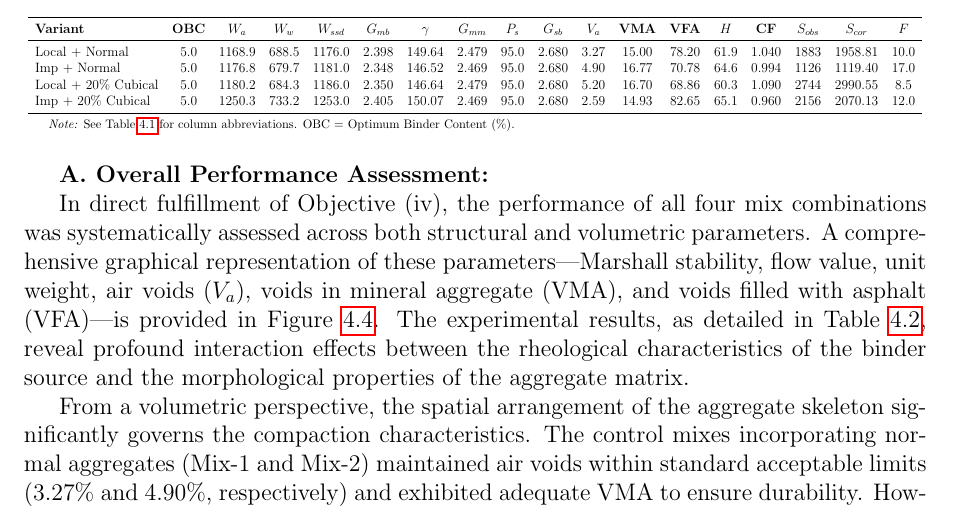
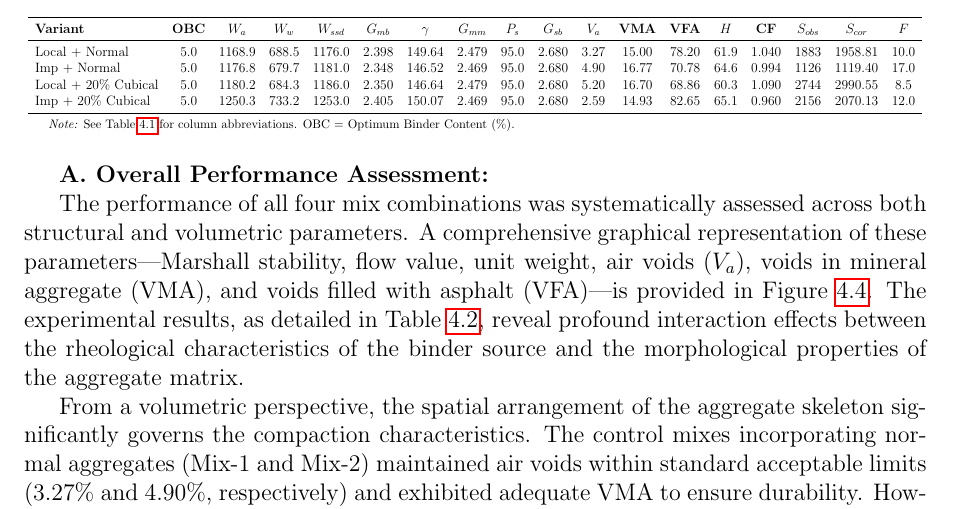
Before and after one commit to secrakibmridha/defence-writing, a LaTeX paper (draft 0.tex): part of page 26 of 32, cut so that both start at the same text. Compiled offline with pdfLaTeX.

Commit message:
Remove Objective (iv) mention from Section 4.4 and recompile

```diff
--- a/draft 0.tex
+++ b/draft 0.tex
@@ -745,7 +745,7 @@ Following the determination of the 5.0\% OBC, the structural and economic viabil
 
 \textbf{A. Overall Performance Assessment:}
 
-In direct fulfillment of Objective (iv), the performance of all four mix combinations was systematically assessed across both structural and volumetric parameters. A comprehensive graphical representation of these parameters---Marshall stability, flow value, unit weight, air voids ($V_a$), voids in mineral aggregate (VMA), and voids filled with asphalt (VFA)---is provided in Figure~\ref{fig:performance_assessment}. The experimental results, as detailed in Table~\ref{tab:mix_data}, reveal profound interaction effects between the rheological characteristics of the binder source and the morphological properties of the aggregate matrix.
+The performance of all four mix combinations was systematically assessed across both structural and volumetric parameters. A comprehensive graphical representation of these parameters---Marshall stability, flow value, unit weight, air voids ($V_a$), voids in mineral aggregate (VMA), and voids filled with asphalt (VFA)---is provided in Figure~\ref{fig:performance_assessment}. The experimental results, as detailed in Table~\ref{tab:mix_data}, reveal profound interaction effects between the rheological characteristics of the binder source and the morphological properties of the aggregate matrix.
 
 From a volumetric perspective, the spatial arrangement of the aggregate skeleton significantly governs the compaction characteristics. The control mixes incorporating normal aggregates (Mix-1 and Mix-2) maintained air voids within standard acceptable limits ($3.27\%$ and $4.90\%$, respectively) and exhibited adequate VMA to ensure durability. However, the introduction of $20\%$ cubical aggregates induced divergent volumetric responses depending on the bitumen type. Specifically, the mix comprising imported bitumen and cubical aggregates (Mix-4) resulted in an excessively dense matrix characterised by critically low air voids ($2.59\%$) and a high VFA of $82.65\%$. In a subtropical monsoon climate such as Bangladesh, such low air void contents pose a severe risk of binder bleeding and plastic flow under the secondary compaction induced by heavy traffic loading~\cite{imran2025developing}.
 
```
Also changed, not shown: draft 0.pdf, 4 other files.
